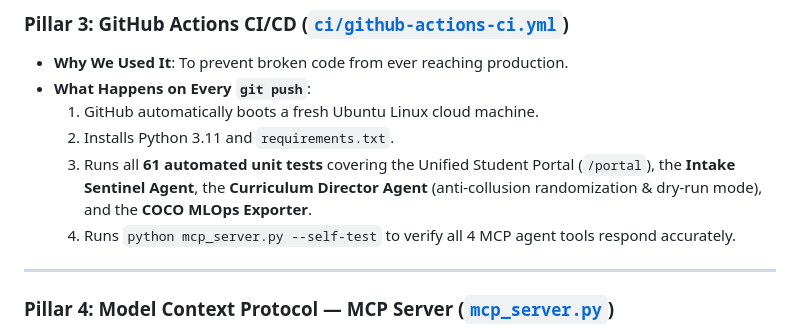
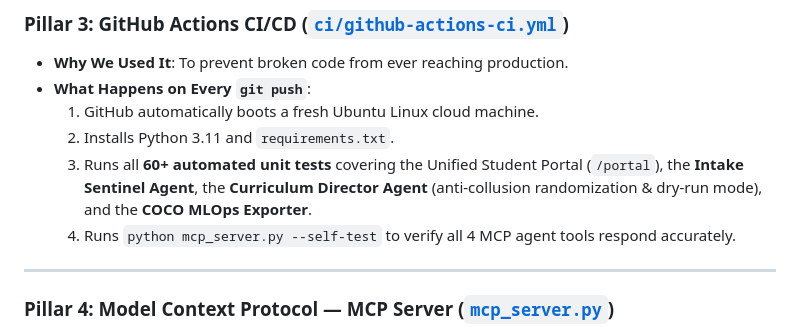
Before and after one commit to BBSISK/wall_inspector, a Markdown page: INTERVIEW_ARCHITECTURE_GUIDE.md, the part around the change. Rendered like a GitHub page.

Commit message:
Correct number of automated unit tests in documentation
Updated the count of automated unit tests from 61 to 60+ in the guide.

```diff
--- a/INTERVIEW_ARCHITECTURE_GUIDE.md
+++ b/INTERVIEW_ARCHITECTURE_GUIDE.md
@@ -75,7 +75,7 @@ flowchart TB
 * **What Happens on Every `git push`**:
   1. GitHub automatically boots a fresh Ubuntu Linux cloud machine.
   2. Installs Python 3.11 and `requirements.txt`.
-  3. Runs all **61 automated unit tests** covering the Unified Student Portal (`/portal`), the **Intake Sentinel Agent**, the **Curriculum Director Agent** (anti-collusion randomization & dry-run mode), and the **COCO MLOps Exporter**.
+  3. Runs all **60+ automated unit tests** covering the Unified Student Portal (`/portal`), the **Intake Sentinel Agent**, the **Curriculum Director Agent** (anti-collusion randomization & dry-run mode), and the **COCO MLOps Exporter**.
   4. Runs `python mcp_server.py --self-test` to verify all 4 MCP agent tools respond accurately.
 
 ---
```
